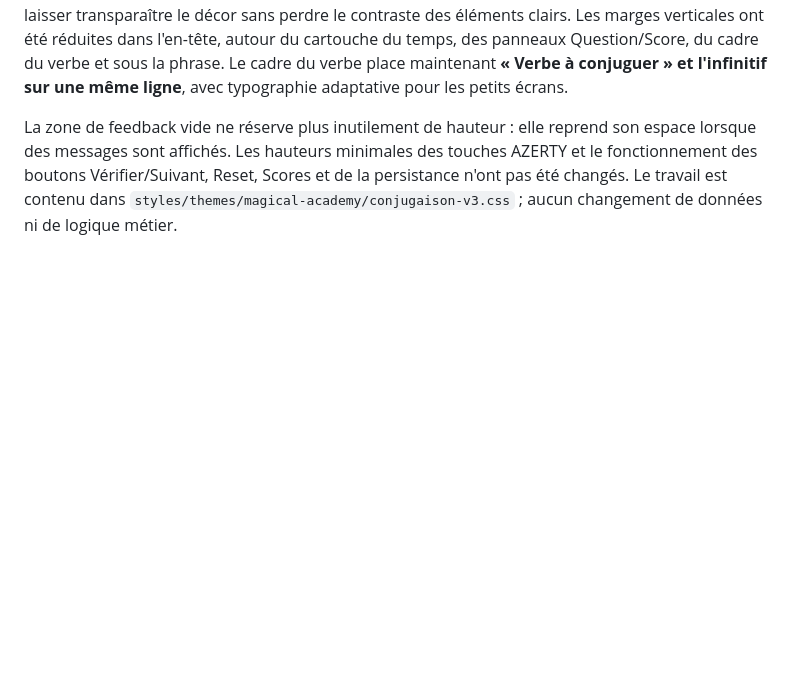
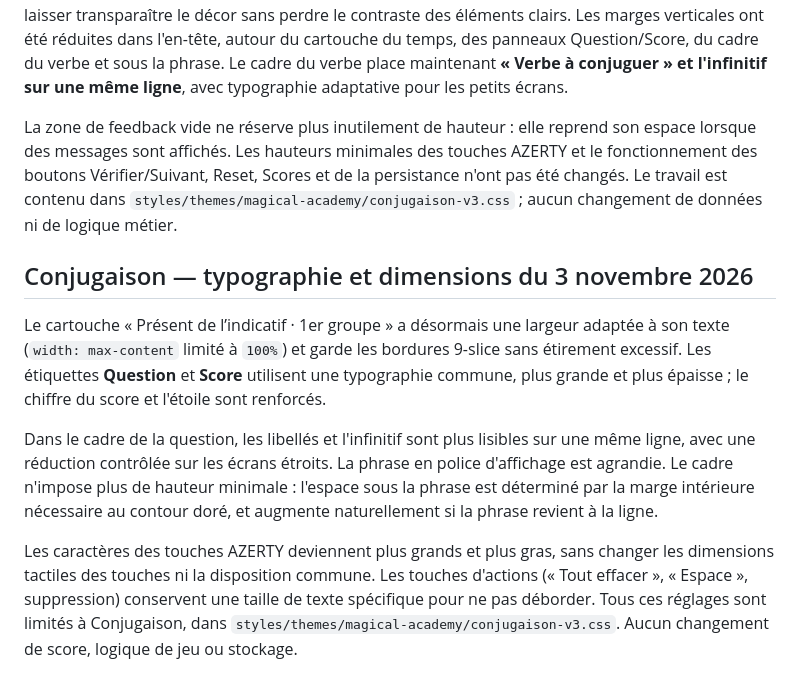
Before and after one commit to Sek44/xfr1, a Markdown page: docs/design/MAGICAL_ACADEMY_V3.md, the part around the change. Rendered like a GitHub page; blank space fills up the shorter version.

Commit message:
docs(design): document proportional tense plaque and readable Conjugation typography

```diff
--- a/docs/design/MAGICAL_ACADEMY_V3.md
+++ b/docs/design/MAGICAL_ACADEMY_V3.md
@@ -186,3 +186,11 @@ La décoration et les zones tactiles sont indépendantes. Les quatre nouveaux We
 Le panneau extérieur est désormais rempli d'un bleu nuit **translucide** `rgba(6, 23, 58, .58)` pour laisser transparaître le décor sans perdre le contraste des éléments clairs. Les marges verticales ont été réduites dans l'en-tête, autour du cartouche du temps, des panneaux Question/Score, du cadre du verbe et sous la phrase. Le cadre du verbe place maintenant **« Verbe à conjuguer » et l'infinitif sur une même ligne**, avec typographie adaptative pour les petits écrans.
 
 La zone de feedback vide ne réserve plus inutilement de hauteur : elle reprend son espace lorsque des messages sont affichés. Les hauteurs minimales des touches AZERTY et le fonctionnement des boutons Vérifier/Suivant, Reset, Scores et de la persistance n'ont pas été changés. Le travail est contenu dans `styles/themes/magical-academy/conjugaison-v3.css` ; aucun changement de données ni de logique métier.
+
+## Conjugaison — typographie et dimensions du 3 novembre 2026
+
+Le cartouche « Présent de l’indicatif · 1er groupe » a désormais une largeur adaptée à son texte (`width: max-content` limité à `100%`) et garde les bordures 9-slice sans étirement excessif. Les étiquettes **Question** et **Score** utilisent une typographie commune, plus grande et plus épaisse ; le chiffre du score et l'étoile sont renforcés.
+
+Dans le cadre de la question, les libellés et l'infinitif sont plus lisibles sur une même ligne, avec une réduction contrôlée sur les écrans étroits. La phrase en police d'affichage est agrandie. Le cadre n'impose plus de hauteur minimale : l'espace sous la phrase est déterminé par la marge intérieure nécessaire au contour doré, et augmente naturellement si la phrase revient à la ligne.
+
+Les caractères des touches AZERTY deviennent plus grands et plus gras, sans changer les dimensions tactiles des touches ni la disposition commune. Les touches d'actions (« Tout effacer », « Espace », suppression) conservent une taille de texte spécifique pour ne pas déborder. Tous ces réglages sont limités à Conjugaison, dans `styles/themes/magical-academy/conjugaison-v3.css`. Aucun changement de score, logique de jeu ou stockage.
```
